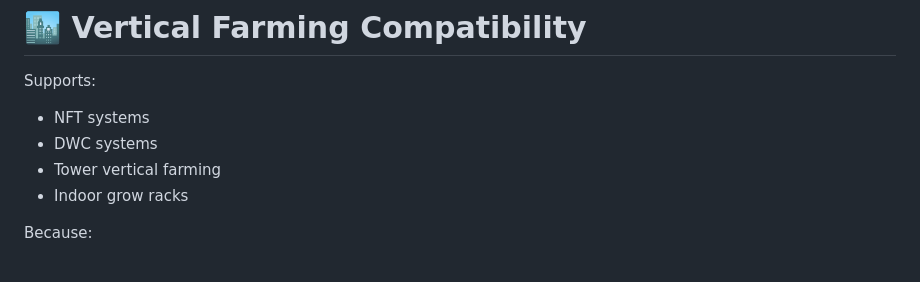
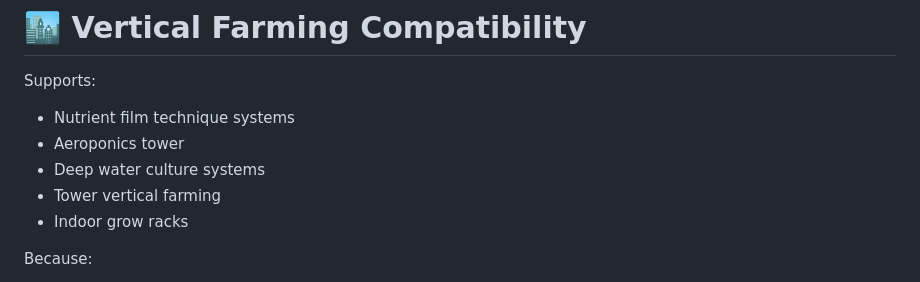
Before and after one commit to TuzaaBap/Hydroponic-World, a Markdown page: README.md, the part around the change. GitHub-like rendering.

```diff
--- a/README.md
+++ b/README.md
@@ -297,8 +297,9 @@ http://127.0.0.1:5000
 
 Supports:
 
-- NFT systems
-- DWC systems
+- Nutrient film technique systems
+- Aeroponics tower
+- Deep water culture systems
 - Tower vertical farming
 - Indoor grow racks
 
```
